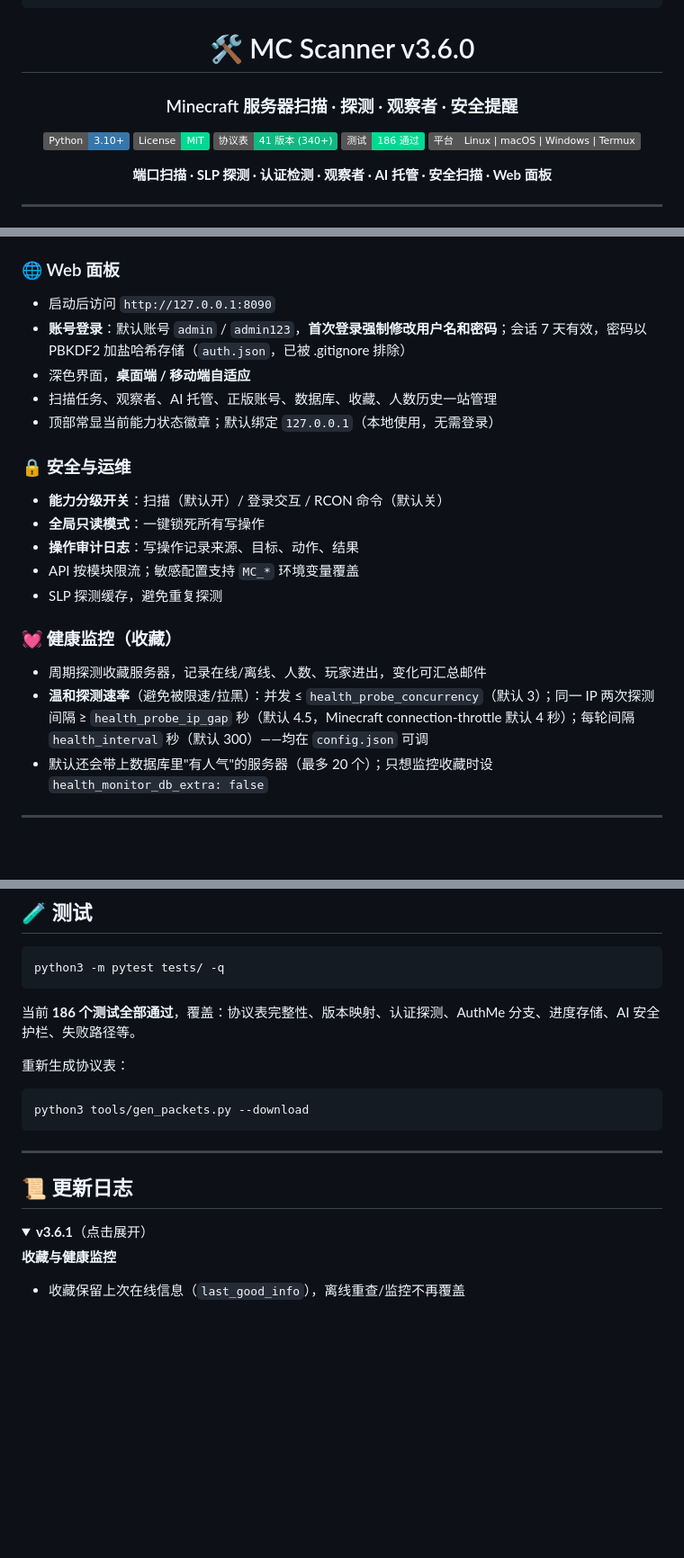
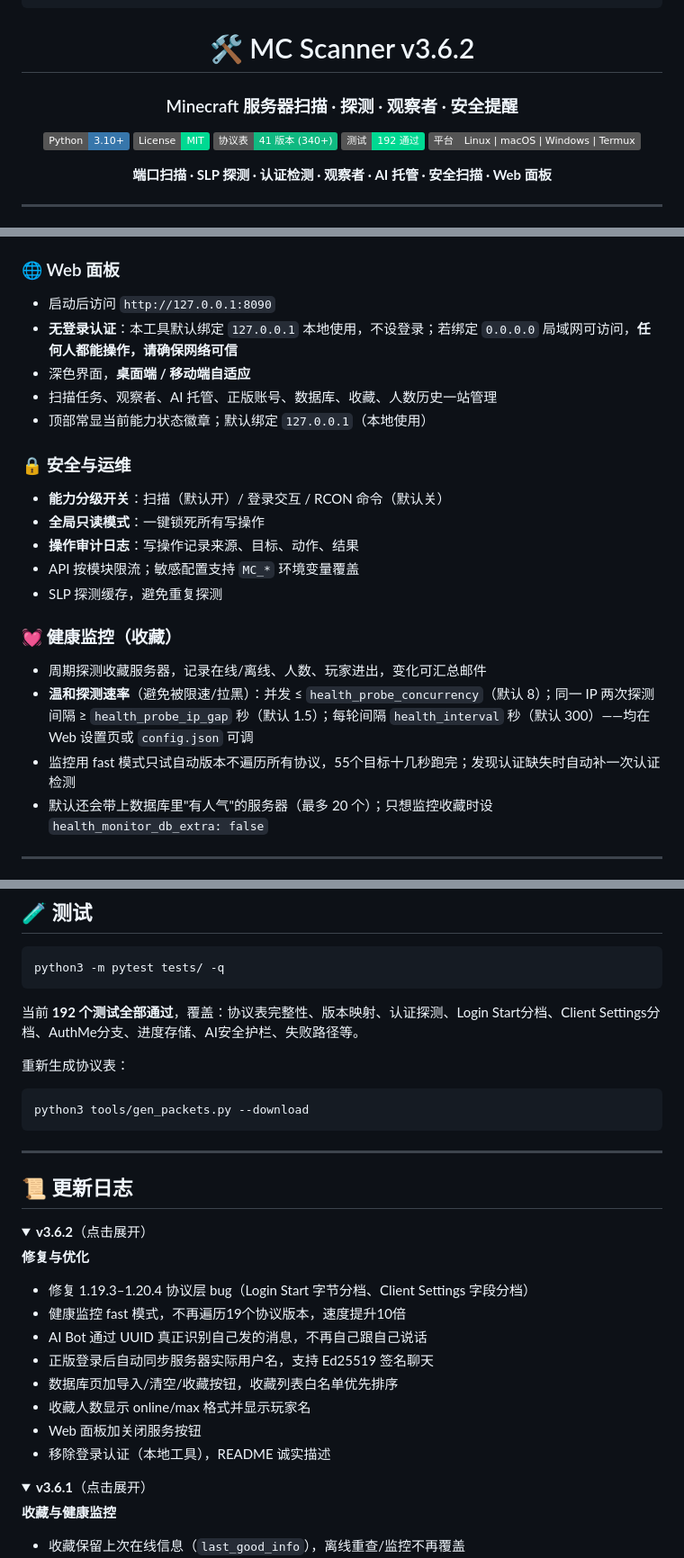
Before and after one commit to 2584210631-star/mc-scanner-v3, a Markdown page: README.md, 3 parts joined by grey strips. Shown at 90% size. GitHub-like rendering; folded sections open; badges without logos; blank space fills up the shorter version.

Commit message:
docs: README诚实更新，修正与实际不符的描述
- 测试数186→192
- 登录认证已移除，不再写admin/admin123
- 正版聊天已支持Ed25519签名，不再说'不发送签名'
- 健康监控默认参数更新(fast模式)
- 加v3.6.2更新日志

````diff
--- a/README.md
+++ b/README.md
@@ -11,14 +11,14 @@
   ◆──────────────────────────────────────◆
 ```
 
-# 🛠️ MC Scanner v3.6.0
+# 🛠️ MC Scanner v3.6.2
 
 ### Minecraft 服务器扫描 · 探测 · 观察者 · 安全提醒
 
 [![Python](https://img.shields.io/badge/Python-3.10%2B-3776AB?logo=python&logoColor=white)](https://www.python.org/)
 [![License](https://img.shields.io/badge/License-MIT-00d992.svg)](LICENSE)
 [![Protocol](https://img.shields.io/badge/协议表-41%20版本%20(340%2B)-10b981.svg)](#协议与版本)
-[![Tests](https://img.shields.io/badge/测试-186%20通过-00d992.svg)](#测试)
+[![Tests](https://img.shields.io/badge/测试-192%20通过-00d992.svg)](#测试)
 [![Platform](https://img.shields.io/badge/平台-Linux%20%7C%20macOS%20%7C%20Windows%20%7C%20Termux-555555.svg)](#)
 
 **端口扫描 · SLP 探测 · 认证检测 · 观察者 · AI 托管 · 安全扫描 · Web 面板**
@@ -105,10 +105,10 @@
 ### 🌐 Web 面板
 
 - 启动后访问 `http://127.0.0.1:8090`
-- **账号登录**：默认账号 `admin` / `admin123`，**首次登录强制修改用户名和密码**；会话 7 天有效，密码以 PBKDF2 加盐哈希存储（`auth.json`，已被 .gitignore 排除）
+- **无登录认证**：本工具默认绑定 `127.0.0.1` 本地使用，不设登录；若绑定 `0.0.0.0` 局域网可访问，**任何人都能操作，请确保网络可信**
 - 深色界面，**桌面端 / 移动端自适应**
 - 扫描任务、观察者、AI 托管、正版账号、数据库、收藏、人数历史一站管理
-- 顶部常显当前能力状态徽章；默认绑定 `127.0.0.1`（本地使用，无需登录）
+- 顶部常显当前能力状态徽章；默认绑定 `127.0.0.1`（本地使用）
 
 ### 🔒 安全与运维
 
@@ -121,7 +121,8 @@
 ### 💓 健康监控（收藏）
 
 - 周期探测收藏服务器，记录在线/离线、人数、玩家进出，变化可汇总邮件
-- **温和探测速率**（避免被限速/拉黑）：并发 ≤ `health_probe_concurrency`（默认 3）；同一 IP 两次探测间隔 ≥ `health_probe_ip_gap` 秒（默认 4.5，Minecraft connection-throttle 默认 4 秒）；每轮间隔 `health_interval` 秒（默认 300）——均在 `config.json` 可调
+- **温和探测速率**（避免被限速/拉黑）：并发 ≤ `health_probe_concurrency`（默认 8）；同一 IP 两次探测间隔 ≥ `health_probe_ip_gap` 秒（默认 1.5）；每轮间隔 `health_interval` 秒（默认 300）——均在 Web 设置页或 `config.json` 可调
+- 监控用 fast 模式只试自动版本不遍历所有协议，55个目标十几秒跑完；发现认证缺失时自动补一次认证检测
 - 默认还会带上数据库里"有人气"的服务器（最多 20 个）；只想监控收藏时设 `health_monitor_db_extra: false`
 
 ---
@@ -266,7 +267,7 @@ mc-scanner-v3/
 python3 -m pytest tests/ -q
 ```
 
-当前 **186 个测试全部通过**，覆盖：协议表完整性、版本映射、认证探测、AuthMe 分支、进度存储、AI 安全护栏、失败路径等。
+当前 **192 个测试全部通过**，覆盖：协议表完整性、版本映射、认证探测、Login Start分档、Client Settings分档、AuthMe分支、进度存储、AI安全护栏、失败路径等。
 
 重新生成协议表：
 
@@ -277,6 +278,20 @@ python3 tools/gen_packets.py --download
 ---
 
 ## 📜 更新日志
+
+<details>
+<summary><b>v3.6.2</b>（点击展开）</summary>
+
+**修复与优化**
+- 修复 1.19.3–1.20.4 协议层 bug（Login Start 字节分档、Client Settings 字段分档）
+- 健康监控 fast 模式，不再遍历19个协议版本，速度提升10倍
+- AI Bot 通过 UUID 真正识别自己发的消息，不再自己跟自己说话
+- 正版登录后自动同步服务器实际用户名，支持 Ed25519 签名聊天
+- 数据库页加导入/清空/收藏按钮，收藏列表白名单优先排序
+- 收藏人数显示 online/max 格式并显示玩家名
+- Web 面板加关闭服务按钮
+- 移除登录认证（本地工具），README 诚实描述
+</details>
 
 <details>
 <summary><b>v3.6.1</b>（点击展开）</summary>
````
Also changed, not shown: other parts of README.md (+1 -1 lines).
